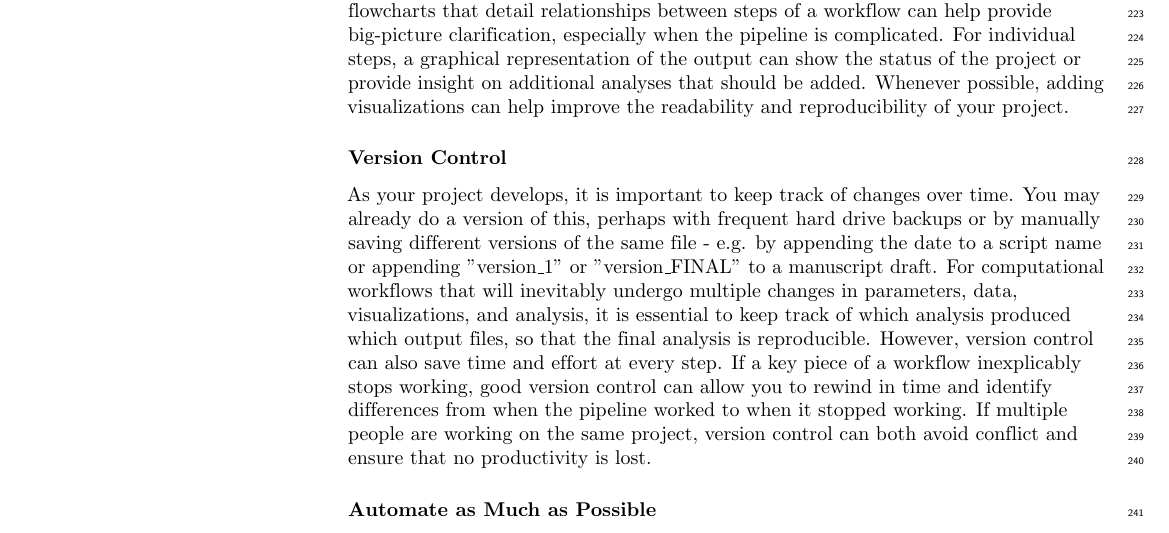
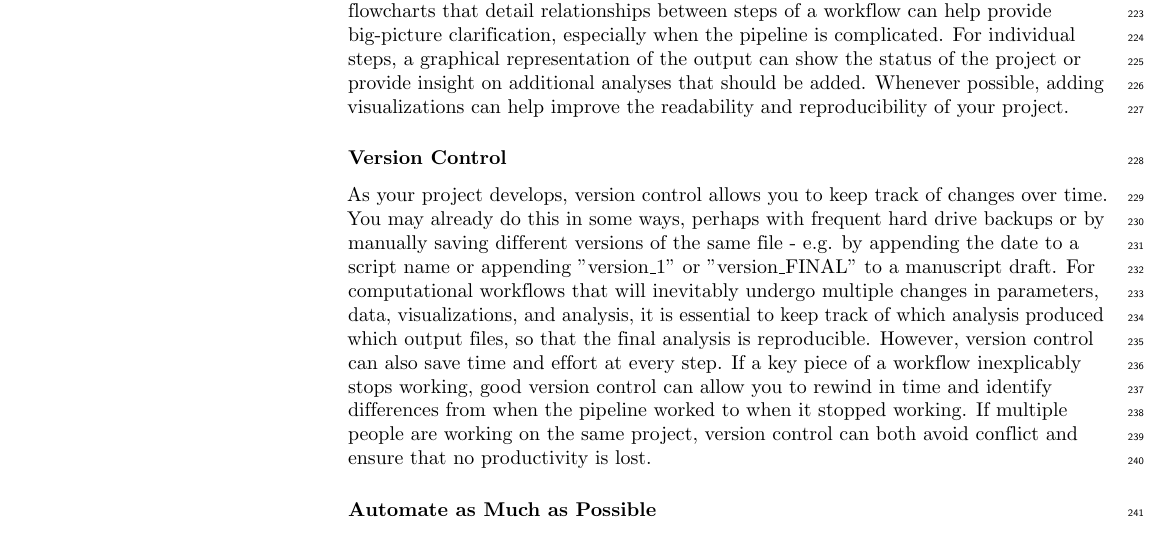
Before and after one commit to bluegenes/2020-latex-gep, a LaTeX document (sequencing_roadmap.tex): part of page 6 of 16, cut so that both start at the same text. Compiled offline with pdfLaTeX.

Commit message:
version control

```diff
--- a/sequencing_roadmap.tex
+++ b/sequencing_roadmap.tex
@@ -488,8 +488,8 @@ For individual steps, a graphical representation of the output can show the stat
 Whenever possible, adding visualizations can help improve the readability and reproducibility of your project.
 
 \subsubsection*{Version Control}
-As your project develops, it is important to keep track of changes over time.
-You may already do a version of this, perhaps with frequent hard drive backups or by manually saving different versions of the same file  - e.g. by appending the date to a script name or appending "version\_1" or "version\_FINAL" to a manuscript draft.
+As your project develops, version control allows you to keep track of changes over time.
+You may already do this in some ways, perhaps with frequent hard drive backups or by manually saving different versions of the same file  - e.g. by appending the date to a script name or appending "version\_1" or "version\_FINAL" to a manuscript draft.
 For computational workflows that will inevitably undergo multiple changes in parameters, data, visualizations, and analysis, it is essential to keep track of which analysis produced which output files, so that the final analysis is reproducible.
 However, version control can also save time and effort at every step.
 If a key piece of a workflow inexplicably stops working, good version control can allow you to rewind in time and identify differences from when the pipeline worked to when it stopped working.
```
